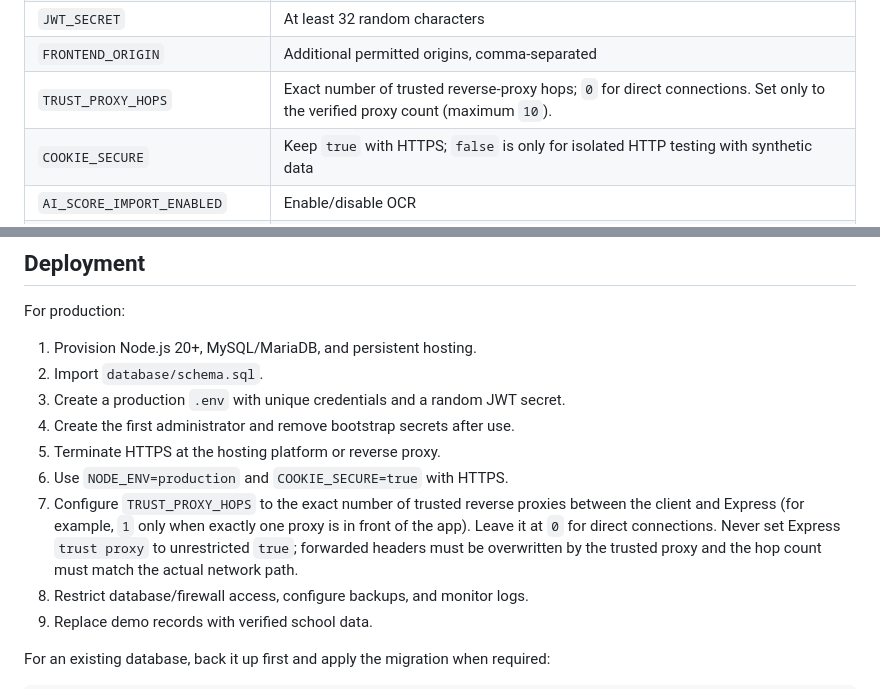
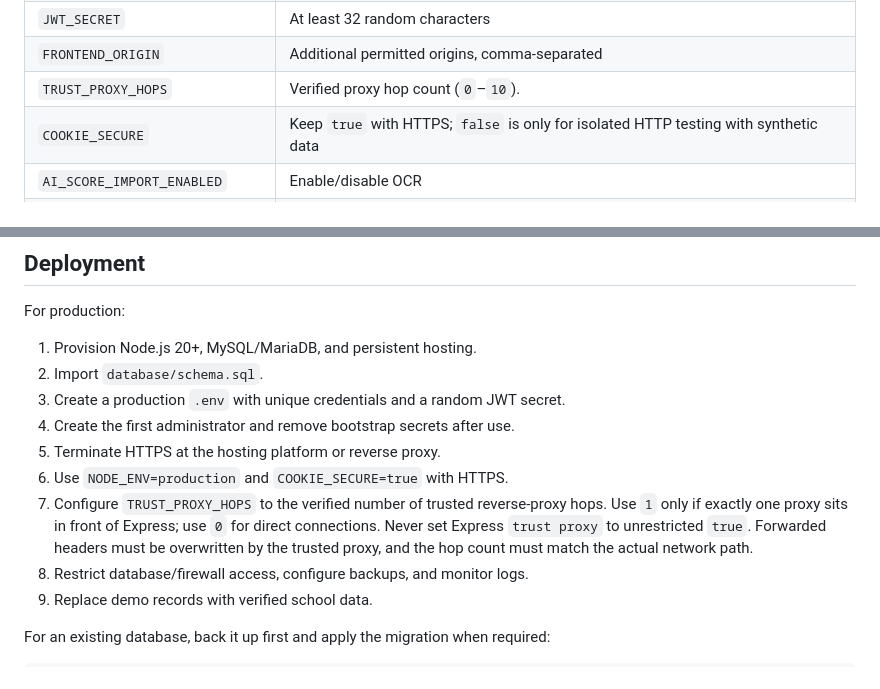
Before and after one commit to Techma2004/nnsscalabar, a Markdown page: README.md, 2 parts joined by grey strips. Rendered like a GitHub page.

Commit message:
docs: wrap proxy configuration lines to satisfy markdownlint

```diff
--- a/README.md
+++ b/README.md
@@ -270,7 +270,7 @@ Other important settings:
 | `DB_POOL_SIZE` | MySQL connection pool size |
 | `JWT_SECRET` | At least 32 random characters |
 | `FRONTEND_ORIGIN` | Additional permitted origins, comma-separated |
-| `TRUST_PROXY_HOPS` | Exact number of trusted reverse-proxy hops; `0` for direct connections. Set only to the verified proxy count (maximum `10`). |
+| `TRUST_PROXY_HOPS` | Verified proxy hop count (`0`–`10`). |
 | `COOKIE_SECURE` | Keep `true` with HTTPS; `false` is only for isolated HTTP testing with synthetic data |
 | `AI_SCORE_IMPORT_ENABLED` | Enable/disable OCR |
 | `OCR_RUNNER` | `uv` or `python` |
@@ -430,7 +430,10 @@ For production:
 4. Create the first administrator and remove bootstrap secrets after use.
 5. Terminate HTTPS at the hosting platform or reverse proxy.
 6. Use `NODE_ENV=production` and `COOKIE_SECURE=true` with HTTPS.
-7. Configure `TRUST_PROXY_HOPS` to the exact number of trusted reverse proxies between the client and Express (for example, `1` only when exactly one proxy is in front of the app). Leave it at `0` for direct connections. Never set Express `trust proxy` to unrestricted `true`; forwarded headers must be overwritten by the trusted proxy and the hop count must match the actual network path.
+7. Configure `TRUST_PROXY_HOPS` to the verified number of trusted reverse-proxy hops.
+   Use `1` only if exactly one proxy sits in front of Express; use `0` for direct connections.
+   Never set Express `trust proxy` to unrestricted `true`. Forwarded headers must be
+   overwritten by the trusted proxy, and the hop count must match the actual network path.
 8. Restrict database/firewall access, configure backups, and monitor logs.
 9. Replace demo records with verified school data.
 
```
